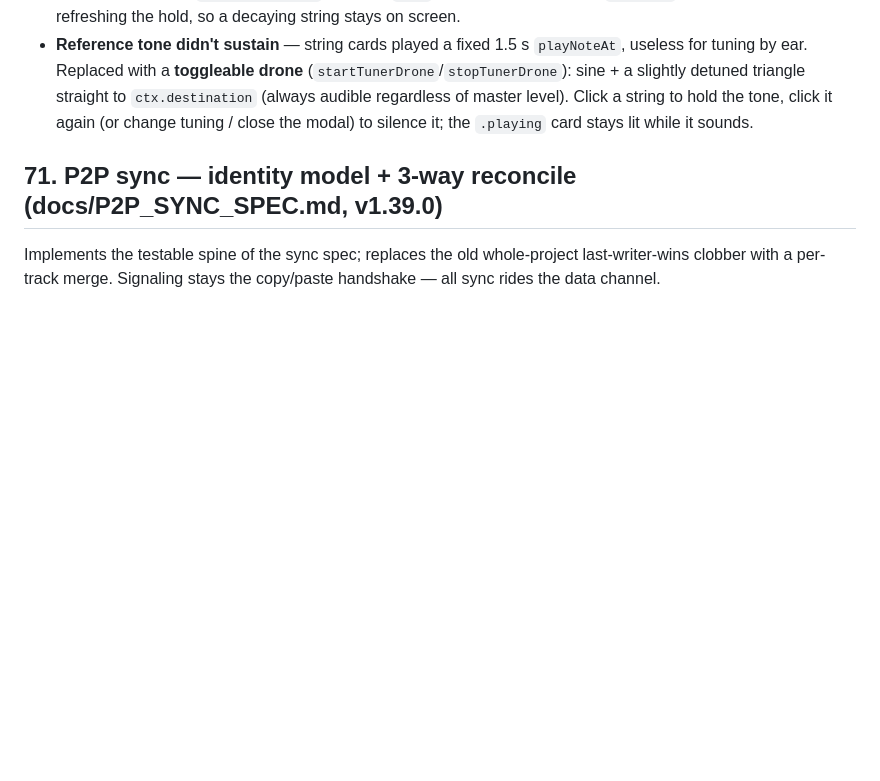
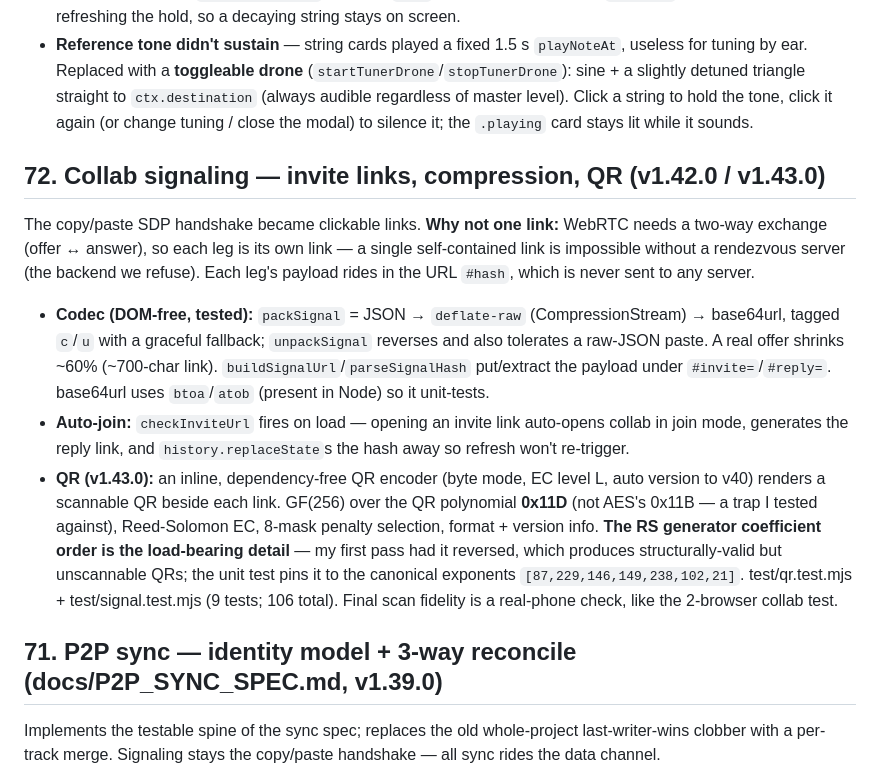
Before and after one commit to rawq-us/pitch-detector, a Markdown page: docs/DECISIONS.md, the part around the change. Drawn GitHub-style; blank space fills up the shorter version.

Commit message:
docs: DECISIONS #72 — collab invite links, compression, QR
Co-Authored-By: Claude Opus 4.8 <noreply@anthropic.com>

```diff
--- a/docs/DECISIONS.md
+++ b/docs/DECISIONS.md
@@ -345,6 +345,25 @@ Three complaints from tuning an actual guitar, three fixes:
   triangle straight to `ctx.destination` (always audible regardless of master level). Click a string to hold
   the tone, click it again (or change tuning / close the modal) to silence it; the `.playing` card stays lit
   while it sounds.
+
+## 72. Collab signaling — invite links, compression, QR (v1.42.0 / v1.43.0)
+The copy/paste SDP handshake became clickable links. **Why not one link:** WebRTC needs a two-way
+exchange (offer ↔ answer), so each leg is its own link — a single self-contained link is impossible
+without a rendezvous server (the backend we refuse). Each leg's payload rides in the URL `#hash`,
+which is never sent to any server.
+- **Codec (DOM-free, tested):** `packSignal` = JSON → `deflate-raw` (CompressionStream) → base64url,
+  tagged `c`/`u` with a graceful fallback; `unpackSignal` reverses and also tolerates a raw-JSON paste.
+  A real offer shrinks ~60% (~700-char link). `buildSignalUrl`/`parseSignalHash` put/extract the
+  payload under `#invite=`/`#reply=`. base64url uses `btoa`/`atob` (present in Node) so it unit-tests.
+- **Auto-join:** `checkInviteUrl` fires on load — opening an invite link auto-opens collab in join mode,
+  generates the reply link, and `history.replaceState`s the hash away so refresh won't re-trigger.
+- **QR (v1.43.0):** an inline, dependency-free QR encoder (byte mode, EC level L, auto version to v40)
+  renders a scannable QR beside each link. GF(256) over the QR polynomial **0x11D** (not AES's 0x11B —
+  a trap I tested against), Reed-Solomon EC, 8-mask penalty selection, format + version info.
+  **The RS generator coefficient order is the load-bearing detail** — my first pass had it reversed,
+  which produces structurally-valid but unscannable QRs; the unit test pins it to the canonical
+  exponents `[87,229,146,149,238,102,21]`. test/qr.test.mjs + test/signal.test.mjs (9 tests; 106 total).
+  Final scan fidelity is a real-phone check, like the 2-browser collab test.
 
 ## 71. P2P sync — identity model + 3-way reconcile (docs/P2P_SYNC_SPEC.md, v1.39.0)
 Implements the testable spine of the sync spec; replaces the old whole-project last-writer-wins clobber
```
